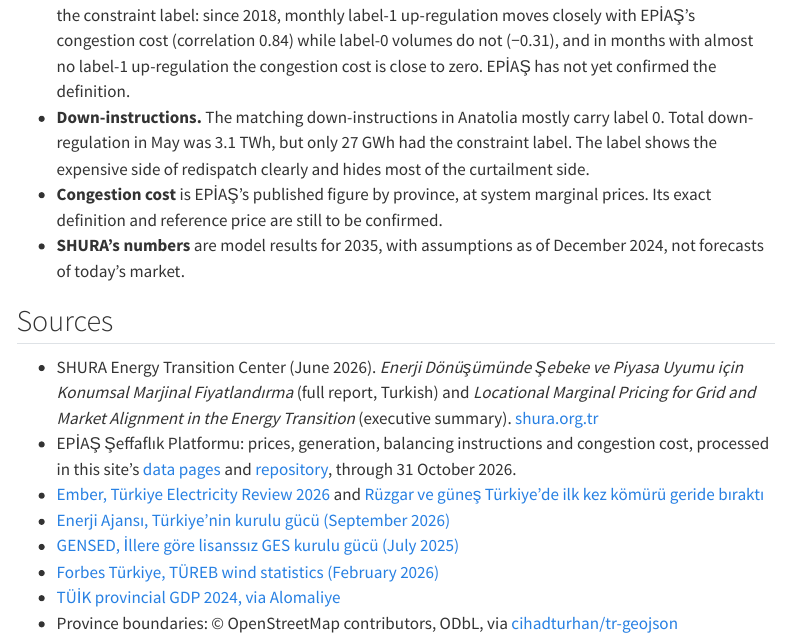
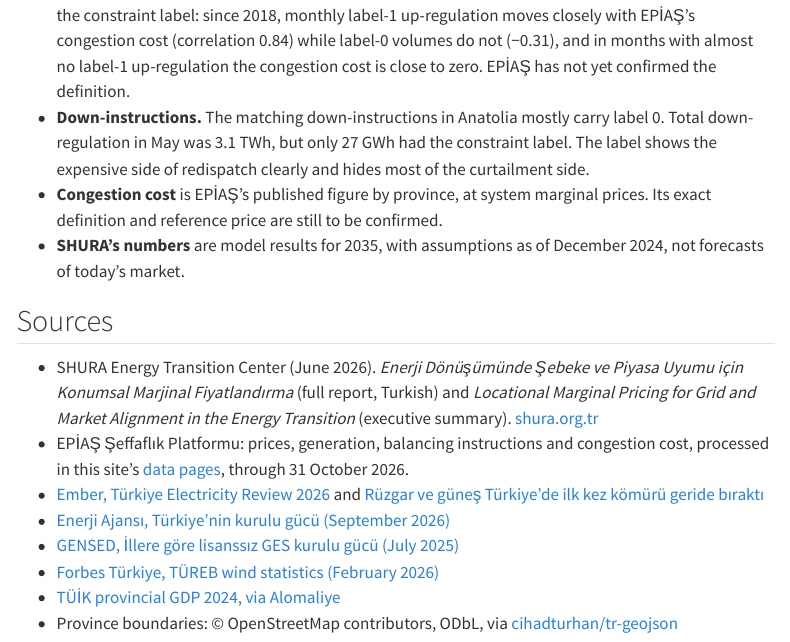
Before and after one commit to mervebozkurt35/tr-power-lab, a Quarto document (blog/2026-11-congestion-marmara/index.qmd): the page in a window 1100 px wide, from 13640 px down. Rendered offline with R 4.5, knitr and Pandoc in place of Quarto, with nearby package versions; menus at the side of the page are left out.

Commit message:
Add files via upload

```diff
--- a/blog/2026-11-congestion-marmara/index.qmd
+++ b/blog/2026-11-congestion-marmara/index.qmd
@@ -4,7 +4,6 @@
 date: 2026-11-01
 categories: [congestion, balancing, market design]
 description: "In spring 2026 the day-ahead price fell to €11/MWh while grid-constraint redispatch around Marmara cost 16 billion TL. What happened, and what SHURA's study on locational pricing says about it."
-draft: false   # change to false to publish
 execute:
   echo: false
   freeze: auto
@@ -291,7 +290,7 @@
 ## Sources
 
 - SHURA Energy Transition Center (June 2026). *Enerji Dönüşümünde Şebeke ve Piyasa Uyumu için Konumsal Marjinal Fiyatlandırma* (full report, Turkish) and *Locational Marginal Pricing for Grid and Market Alignment in the Energy Transition* (executive summary). [shura.org.tr](https://shura.org.tr)
-- EPİAŞ Şeffaflık Platformu: prices, generation, balancing instructions and congestion cost, processed in this site's [data pages](/data/turkiye/balancing.qmd) and [repository](https://github.com/mervebozkurt35/tr-power-lab), through 31 October 2026.
+- EPİAŞ Şeffaflık Platformu: prices, generation, balancing instructions and congestion cost, processed in this site's [data pages](/data/turkiye/balancing.qmd), through 31 October 2026.
 - [Ember, Türkiye Electricity Review 2026](https://ember-energy.org/latest-insights/turkiye-electricity-review-2026/wind-and-solar) and [Rüzgar ve güneş Türkiye'de ilk kez kömürü geride bıraktı](https://ember-energy.org/tr/guncellemeler/ruzgar-ve-gunes-turkiyede-ilk-kez-komuru-geride-birakti/)
 - [Enerji Ajansı, Türkiye'nin kurulu gücü (September 2026)](https://enerjiajansi.com.tr/turkiyenin-kurulu-gucu/)
 - [GENSED, İllere göre lisanssız GES kurulu gücü (July 2025)](https://gensed.org/illere-gore-lisanssiz-ges-kurulu-gucu/)
```
